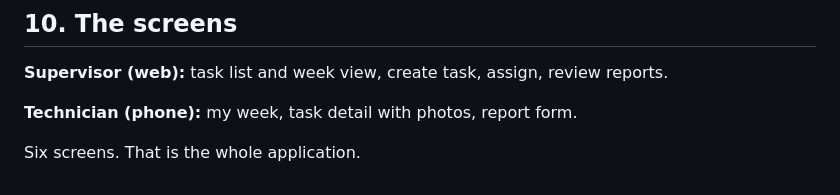
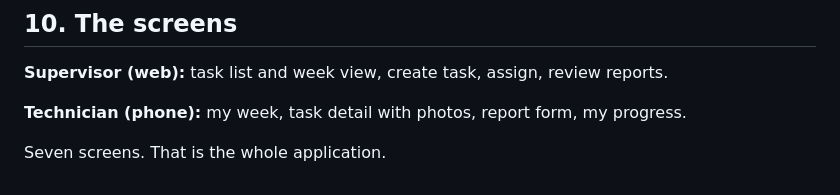
Before and after one commit to Amr-Sonbol/Profit-Sports-Solutions, a Markdown page: docs/database_design_v2.md, the part around the change. GitHub-like rendering.

Commit message:
Add My progress to the documented screen list
database_design_v2.md said "six screens, that is the whole
application" — My progress makes it seven; keep the doc in sync with
what actually shipped.

Co-Authored-By: Claude Sonnet 5 <noreply@anthropic.com>

```diff
--- a/docs/database_design_v2.md
+++ b/docs/database_design_v2.md
@@ -454,6 +454,6 @@ Each is a real need eventually. None belongs in the first version.
 
 **Supervisor (web):** task list and week view, create task, assign, review reports.
 
-**Technician (phone):** my week, task detail with photos, report form.
+**Technician (phone):** my week, task detail with photos, report form, my progress.
 
-Six screens. That is the whole application.
+Seven screens. That is the whole application.
```
